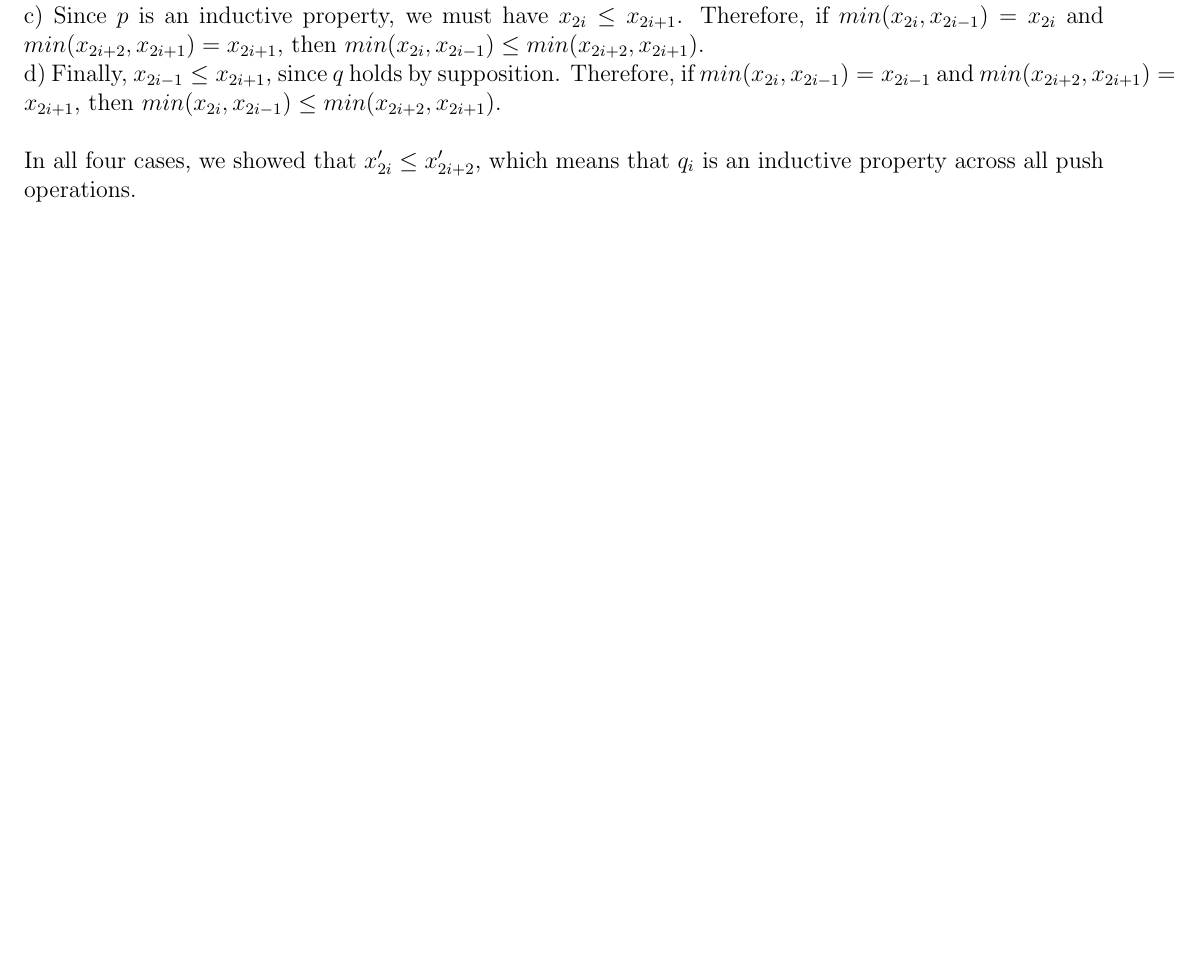
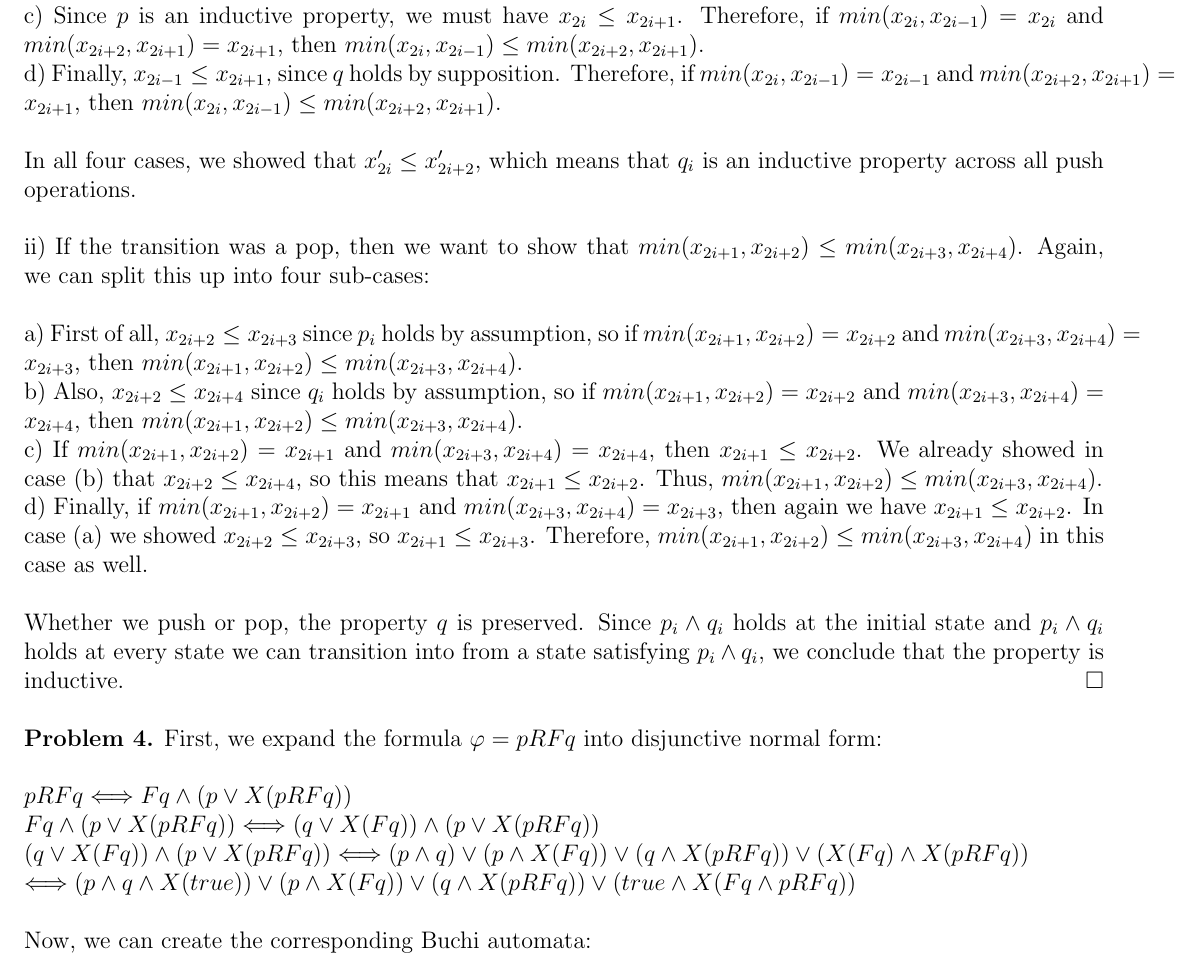
Before and after one commit to jlecavalier/priority_queue, a LaTeX document (writeup/writeup.tex): part of page 2 of 2, cut so that both start at the same text, the shorter picture padded with empty space. Compiled offline with pdfLaTeX.

Commit message:
almost done

```diff
--- a/writeup/writeup.tex
+++ b/writeup/writeup.tex
@@ -24,4 +24,16 @@ b) Now, if $min(x_{2i},x_{2i-1})=x_{2i-1}$ and $min(x_{2i+2},x_{2i+1})=x_{2i+2}$
 c) Since $p$ is an inductive property, we must have $x_{2i}\leq x_{2i+1}$. Therefore, if $min(x_{2i},x_{2i-1})=x_{2i}$ and $min(x_{2i+2},x_{2i+1})=x_{2i+1}$, then $min(x_{2i},x_{2i-1})\leq min(x_{2i+2},x_{2i+1})$.\\*
 d) Finally, $x_{2i-1}\leq x_{2i+1}$, since $q$ holds by supposition. Therefore, if $min(x_{2i},x_{2i-1})=x_{2i-1}$ and $min(x_{2i+2},x_{2i+1})=x_{2i+1}$, then $min(x_{2i},x_{2i-1})\leq min(x_{2i+2},x_{2i+1})$.\\*\\*
 In all four cases, we showed that $x^\prime_{2i}\leq x^\prime_{2i+2}$, which means that $q_i$ is an inductive property across all push operations.\\*\\*
+ii) If the transition was a pop, then we want to show that $min(x_{2i+1},x_{2i+2})\leq min(x_{2i+3},x_{2i+4})$. Again, we can split this up into four sub-cases:\\*\\*
+a) First of all, $x_{2i+2}\leq x_{2i+3}$ since $p_i$ holds by assumption, so if $min(x_{2i+1},x_{2i+2})=x_{2i+2}$ and $min(x_{2i+3},x_{2i+4})=x_{2i+3}$, then $min(x_{2i+1},x_{2i+2})\leq min(x_{2i+3},x_{2i+4})$.\\*
+b) Also, $x_{2i+2}\leq x_{2i+4}$ since $q_i$ holds by assumption, so if $min(x_{2i+1},x_{2i+2})=x_{2i+2}$ and $min(x_{2i+3},x_{2i+4})=x_{2i+4}$, then $min(x_{2i+1},x_{2i+2})\leq min(x_{2i+3},x_{2i+4})$.\\*
+c) If $min(x_{2i+1},x_{2i+2})=x_{2i+1}$ and $min(x_{2i+3},x_{2i+4})=x_{2i+4}$, then $x_{2i+1}\leq x_{2i+2}$. We already showed in case (b) that $x_{2i+2}\leq x_{2i+4}$, so this means that $x_{2i+1}\leq x_{2i+2}$. Thus, $min(x_{2i+1},x_{2i+2})\leq min(x_{2i+3},x_{2i+4})$.\\*
+d) Finally, if $min(x_{2i+1},x_{2i+2})=x_{2i+1}$ and $min(x_{2i+3},x_{2i+4})=x_{2i+3}$, then again we have $x_{2i+1}\leq x_{2i+2}$. In case (a) we showed $x_{2i+2}\leq x_{2i+3}$, so $x_{2i+1}\leq x_{2i+3}$. Therefore, $min(x_{2i+1},x_{2i+2})\leq min(x_{2i+3},x_{2i+4})$ in this case as well.\\*\\*
+Whether we push or pop, the property $q$ is preserved. Since $p_i\wedge q_i$ holds at the initial state and $p_i\wedge q_i$ holds at every state we can transition into from a state satisfying $p_i\wedge q_i$, we conclude that the property is inductive.$\hfill\Box$\\*\\*
+\textbf{Problem 4.} First, we expand the formula $\varphi=pRFq$ into disjunctive normal form:\\*\\*
+$pRFq\Longleftrightarrow Fq\wedge(p\vee X(pRFq))$\\*
+$Fq\wedge(p\vee X(pRFq))\Longleftrightarrow(q\vee X(Fq))\wedge(p\vee X(pRFq))$\\*
+$(q\vee X(Fq))\wedge(p\vee X(pRFq))\Longleftrightarrow(p\wedge q)\vee(p\wedge X(Fq))\vee(q\wedge X(pRFq))\vee(X(Fq)\wedge X(pRFq))$\\*
+$\Longleftrightarrow(p\wedge q\wedge X(true))\vee(p\wedge X(Fq))\vee(q\wedge X(pRFq))\vee(true\wedge X(Fq\wedge pRFq))$\\*\\*
+Now, we can create the corresponding Buchi automata:\\*\\*
 \end{document}
```
Also changed, not shown: writeup/writeup.pdf, 2 other files.
